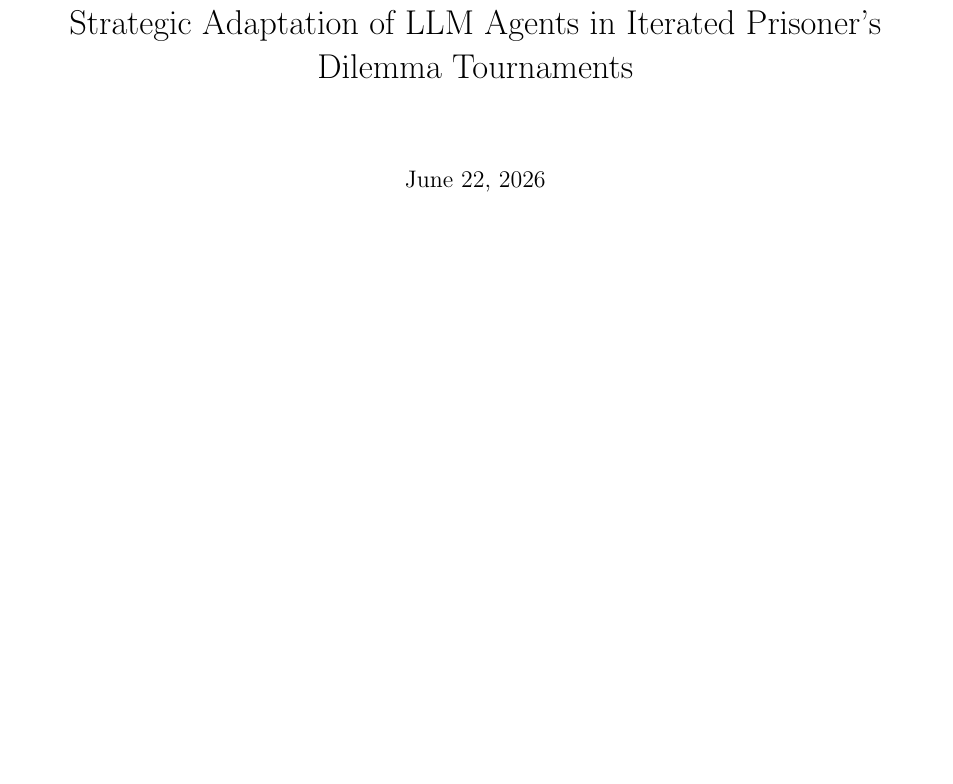
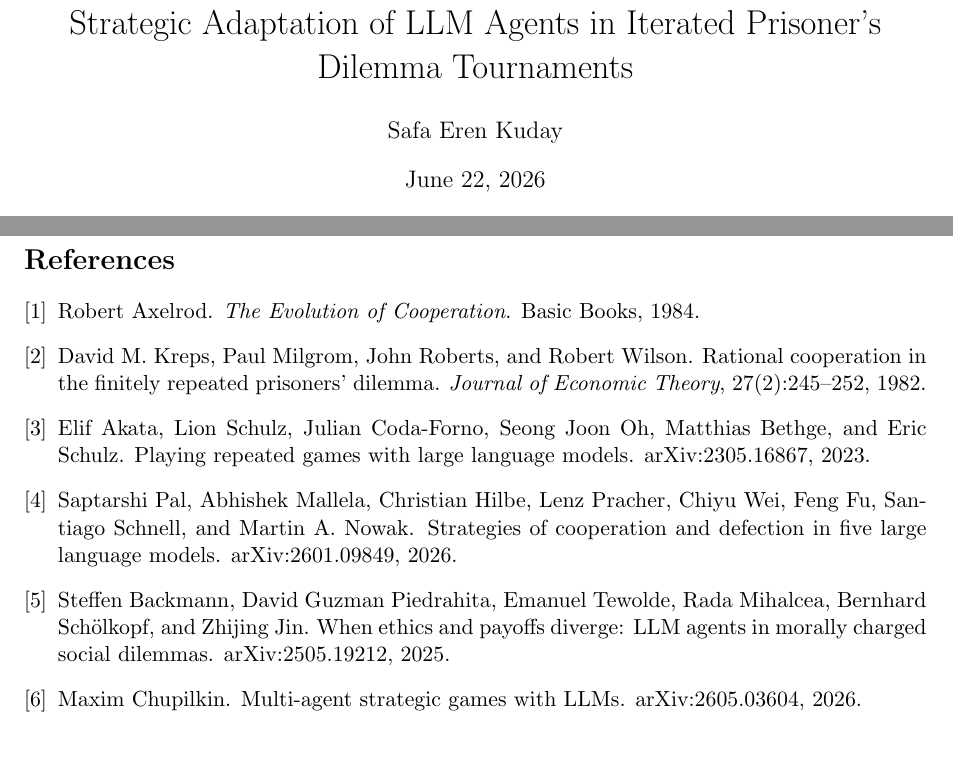
Before and after one commit to safa54/LLMs-Prisoners-Dilemma-Tournaments, a LaTeX paper (main.tex): part of page 1 of 17 before the commit and two parts of pages 1 and 11 of 18 after it, the two joined at a grey line, cut so that both start at the same text, the shorter picture padded with empty space. Compiled offline with pdfLaTeX.

Commit message:
Revert "organizing the report"
This reverts commit 4b1dba1fa394bcfea69854a4b5385fced7398d2a.

```diff
--- a/main.tex
+++ b/main.tex
@@ -10,7 +10,7 @@
 \usepackage{hyperref}
 \usepackage{makecell}
 \title{Strategic Adaptation of LLM Agents in Iterated Prisoner's Dilemma Tournaments}
-\author{}
+\author{Safa Eren Kuday}
 \date{\today}
 
 \begin{document}
@@ -348,6 +353,40 @@ This project studied LLM agents in an Iterated Prisoner's Dilemma tournament aga
 
 Overall, LLM agents appear to be useful but delicate subjects for behavioral game-theoretic simulations. They can adapt to strategic context in rich ways, but their behavior depends on opponent composition, communication quality, model settings, and the strategic assumptions they infer from the environment.
 
+\newpage
+\begin{thebibliography}{9}
+
+\bibitem{axelrod1984evolution}
+Robert Axelrod.
+\newblock \textit{The Evolution of Cooperation}.
+\newblock Basic Books, 1984.
+
+\bibitem{kreps1982rational}
+David M. Kreps, Paul Milgrom, John Roberts, and Robert Wilson.
+\newblock Rational cooperation in the finitely repeated prisoners' dilemma.
+\newblock \textit{Journal of Economic Theory}, 27(2):245--252, 1982.
+
+\bibitem{akata2023playing}
+Elif Akata, Lion Schulz, Julian Coda-Forno, Seong Joon Oh, Matthias Bethge, and Eric Schulz.
+\newblock Playing repeated games with large language models.
+\newblock arXiv:2305.16867, 2023.
+
+\bibitem{pal2026strategies}
+Saptarshi Pal, Abhishek Mallela, Christian Hilbe, Lenz Pracher, Chiyu Wei, Feng Fu, Santiago Schnell, and Martin A. Nowak.
+\newblock Strategies of cooperation and defection in five large language models.
+\newblock arXiv:2601.09849, 2026.
+
+\bibitem{backmann2025ethics}
+Steffen Backmann, David Guzman Piedrahita, Emanuel Tewolde, Rada Mihalcea, Bernhard Schölkopf, and Zhijing Jin.
+\newblock When ethics and payoffs diverge: LLM agents in morally charged social dilemmas.
+\newblock arXiv:2505.19212, 2025.
+
+\bibitem{chupilkin2026strategic}
+Maxim Chupilkin.
+\newblock Multi-agent strategic games with LLMs.
+\newblock arXiv:2605.03604, 2026.
+
+\end{thebibliography}
 
 \appendix
 
```
Also changed, not shown: main.tex (5 more changed lines).
